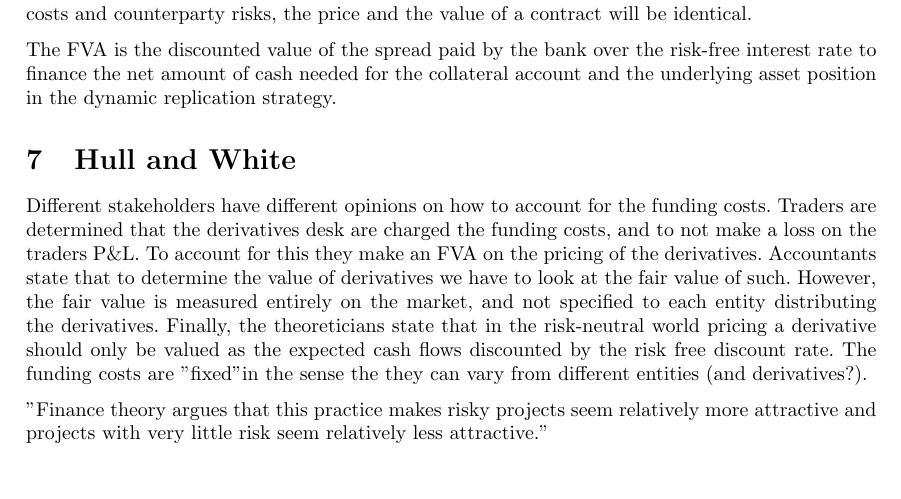
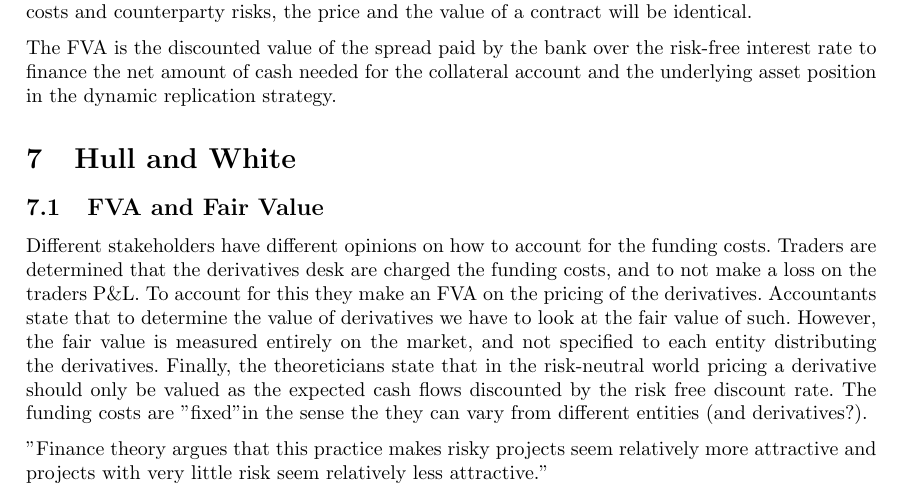
Before and after one commit to sebastianbaltser/master-thesis, a LaTeX document (notes/notes.tex): part of page 5 of 6, cut so that both start at the same text. Compiled offline with pdfLaTeX.

Commit message:
Add subsection FVA and Fair Value

```diff
--- a/notes/notes.tex
+++ b/notes/notes.tex
@@ -166,6 +166,7 @@
         The FVA is the discounted value of the spread paid by the bank over the risk-free interest rate to finance the net amount of cash needed for the collateral account and the underlying asset position in the dynamic replication strategy.
 
     \section{Hull and White}
+    \subsection{FVA and Fair Value}
         Different stakeholders have different opinions on how to account for the funding costs. Traders are determined that the derivatives desk are charged the funding costs, and to not make a loss on the traders P\&L. To account for this they make an FVA on the pricing of the derivatives. Accountants state that to determine the value of derivatives we have to look at the fair value of such. However, the fair value is measured entirely on the market, and not specified to each entity distributing the derivatives. Finally, the theoreticians state that in the risk-neutral world pricing a derivative should only be valued as the expected cash flows discounted by the risk free discount rate. The funding costs are "fixed" in the sense the they can vary from different entities (and derivatives?).
 
         "Finance theory argues that this practice makes risky projects seem relatively more attractive and projects with very little risk seem relatively less attractive."
```
